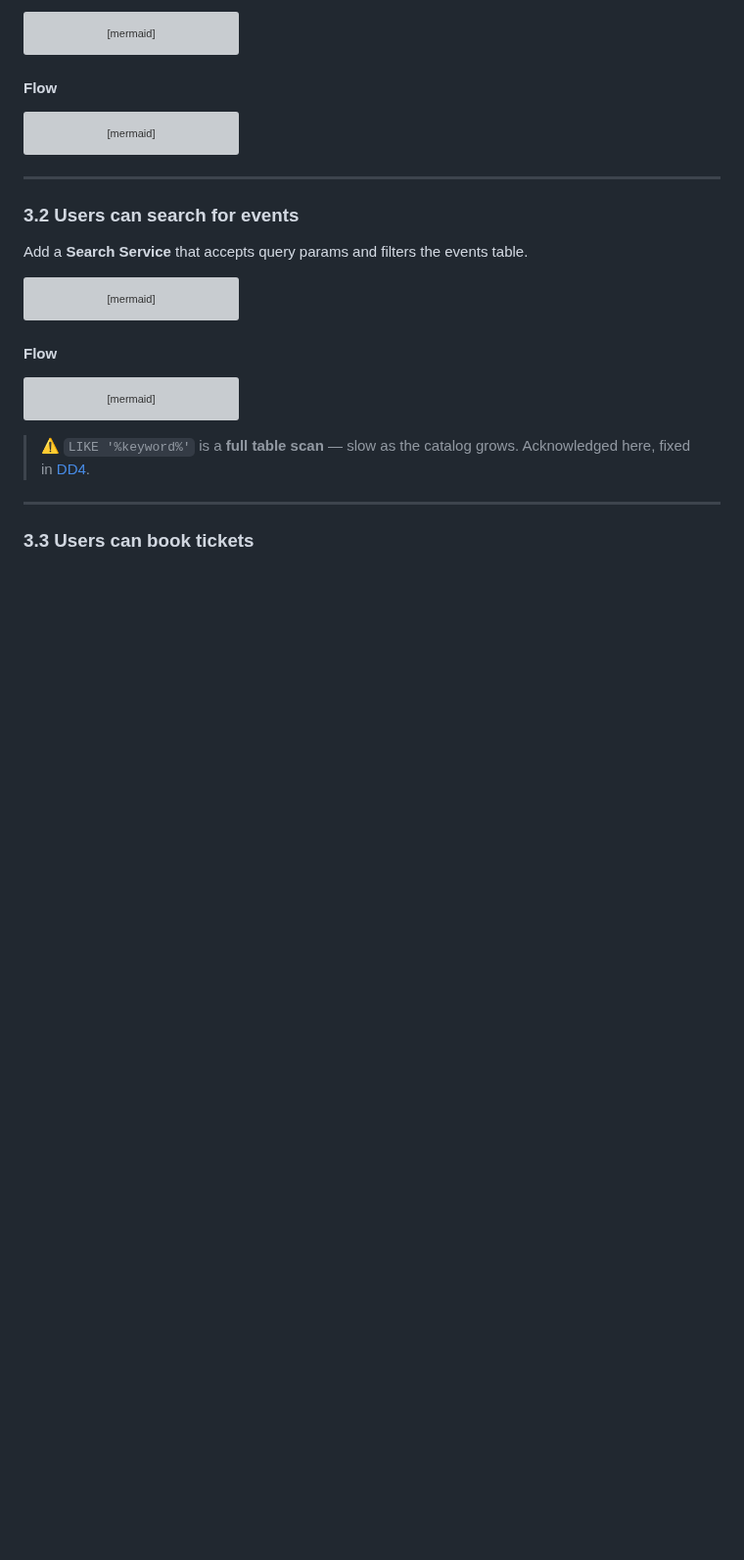
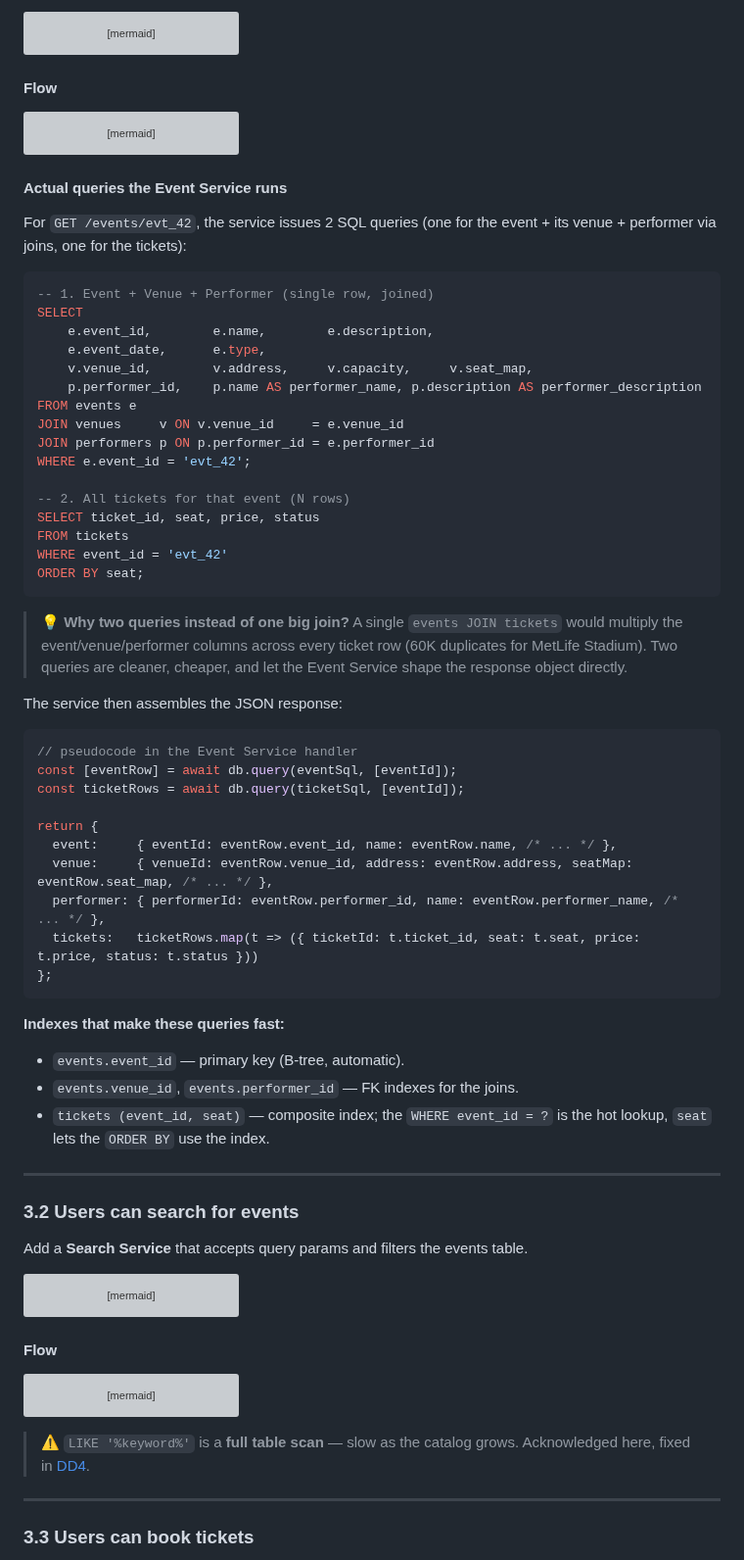
Before and after one commit to vipi-n/swe-101, a Markdown page: hld/ticketmaster.md, the part around the change. Shown at 98% size. Drawn GitHub-style; blank space fills up the shorter version; grey boxes are pictures that could not be loaded.

````diff
--- a/hld/ticketmaster.md
+++ b/hld/ticketmaster.md
@@ -321,6 +321,51 @@ sequenceDiagram
     DB-->>ES: rows
     ES-->>C: { event, venue, performer, tickets[] }
 ```
+
+#### Actual queries the Event Service runs
+
+For `GET /events/evt_42`, the service issues 2 SQL queries (one for the event + its venue + performer via joins, one for the tickets):
+
+```sql
+-- 1. Event + Venue + Performer (single row, joined)
+SELECT
+    e.event_id,        e.name,        e.description,
+    e.event_date,      e.type,
+    v.venue_id,        v.address,     v.capacity,     v.seat_map,
+    p.performer_id,    p.name AS performer_name, p.description AS performer_description
+FROM events e
+JOIN venues     v ON v.venue_id     = e.venue_id
+JOIN performers p ON p.performer_id = e.performer_id
+WHERE e.event_id = 'evt_42';
+
+-- 2. All tickets for that event (N rows)
+SELECT ticket_id, seat, price, status
+FROM tickets
+WHERE event_id = 'evt_42'
+ORDER BY seat;
+```
+
+> 💡 **Why two queries instead of one big join?** A single `events JOIN tickets` would multiply the event/venue/performer columns across every ticket row (60K duplicates for MetLife Stadium). Two queries are cleaner, cheaper, and let the Event Service shape the response object directly.
+
+The service then assembles the JSON response:
+
+```js
+// pseudocode in the Event Service handler
+const [eventRow] = await db.query(eventSql, [eventId]);
+const ticketRows = await db.query(ticketSql, [eventId]);
+
+return {
+  event:     { eventId: eventRow.event_id, name: eventRow.name, /* ... */ },
+  venue:     { venueId: eventRow.venue_id, address: eventRow.address, seatMap: eventRow.seat_map, /* ... */ },
+  performer: { performerId: eventRow.performer_id, name: eventRow.performer_name, /* ... */ },
+  tickets:   ticketRows.map(t => ({ ticketId: t.ticket_id, seat: t.seat, price: t.price, status: t.status }))
+};
+```
+
+**Indexes that make these queries fast:**
+- `events.event_id` — primary key (B-tree, automatic).
+- `events.venue_id`, `events.performer_id` — FK indexes for the joins.
+- `tickets (event_id, seat)` — composite index; the `WHERE event_id = ?` is the hot lookup, `seat` lets the `ORDER BY` use the index.
 
 ---
 
````
